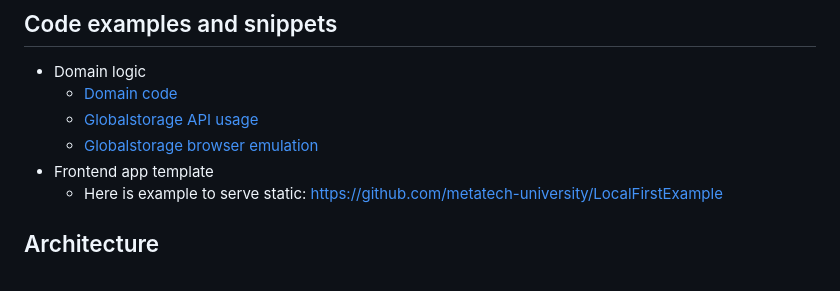
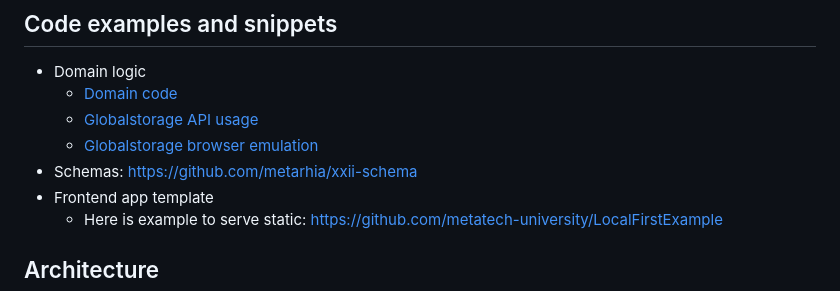
Before and after one commit to metarhia/xxii, a Markdown page: README.md, the part around the change. Rendered like a GitHub page.

Commit message:
Add schemas

```diff
--- a/README.md
+++ b/README.md
@@ -29,6 +29,7 @@ We use Github Discussions for Q&A: https://github.com/metarhia/xxii/discussions
   - [Domain code](https://github.com/metarhia/globalstorage/tree/master/examples)
   - [Globalstorage API usage](https://github.com/metarhia/globalstorage/blob/master/example.js)
   - [Globalstorage browser emulation](https://github.com/metarhia/globalstorage/tree/master/emulation)
+- Schemas: https://github.com/metarhia/xxii-schema
 - Frontend app template
   - Here is example to serve static: https://github.com/metatech-university/LocalFirstExample
 
```
